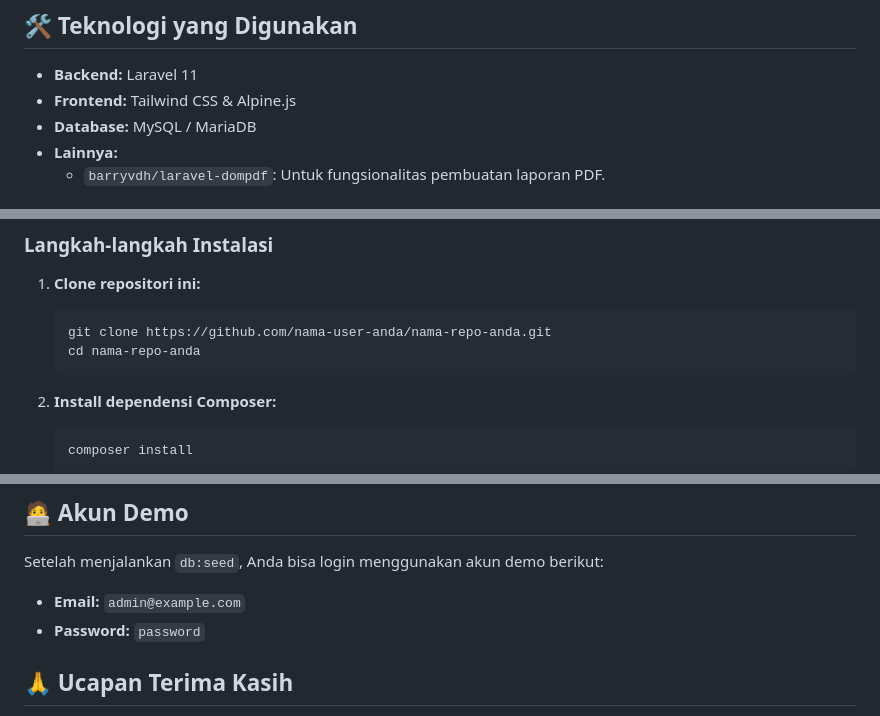
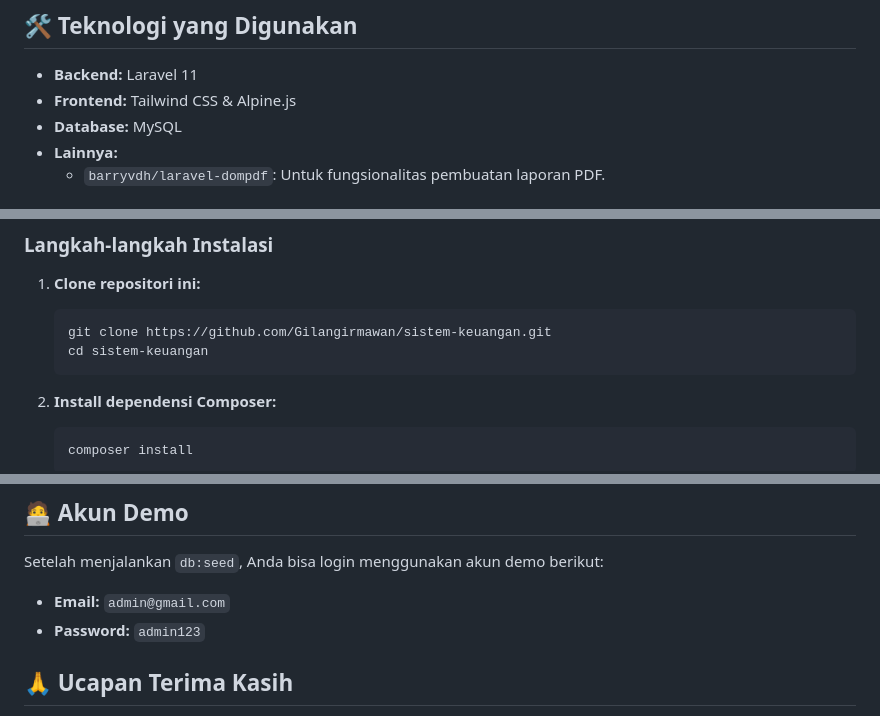
Before and after one commit to Gilangirmawan/sistem-keuangan, a Markdown page: README.md, 3 parts joined by grey strips. Rendered like a GitHub page.

````diff
--- a/README.md
+++ b/README.md
@@ -23,7 +23,7 @@ Selamat datang di repositori Proyek Sistem Keuangan. Aplikasi ini dikembangkan s
 
   - **Backend:** Laravel 11
   - **Frontend:** Tailwind CSS & Alpine.js
-  - **Database:** MySQL / MariaDB
+  - **Database:** MySQL
   - **Lainnya:**
       - `barryvdh/laravel-dompdf`: Untuk fungsionalitas pembuatan laporan PDF.
 
@@ -43,8 +43,8 @@ Ikuti langkah-langkah di bawah ini untuk menjalankan proyek ini di lingkungan lo
 1.  **Clone repositori ini:**
 
     ```bash
-    git clone https://github.com/nama-user-anda/nama-repo-anda.git
-    cd nama-repo-anda
+    git clone https://github.com/Gilangirmawan/sistem-keuangan.git
+    cd sistem-keuangan
     ```
 
 2.  **Install dependensi Composer:**
@@ -119,8 +119,8 @@ Aplikasi Anda sekarang berjalan di `http://127.0.0.1:8000`.
 
 Setelah menjalankan `db:seed`, Anda bisa login menggunakan akun demo berikut:
 
-  - **Email:** `admin@example.com`
-  - **Password:** `password`
+  - **Email:** `admin@gmail.com`
+  - **Password:** `admin123`
 
 ## 🙏 Ucapan Terima Kasih
 
````
